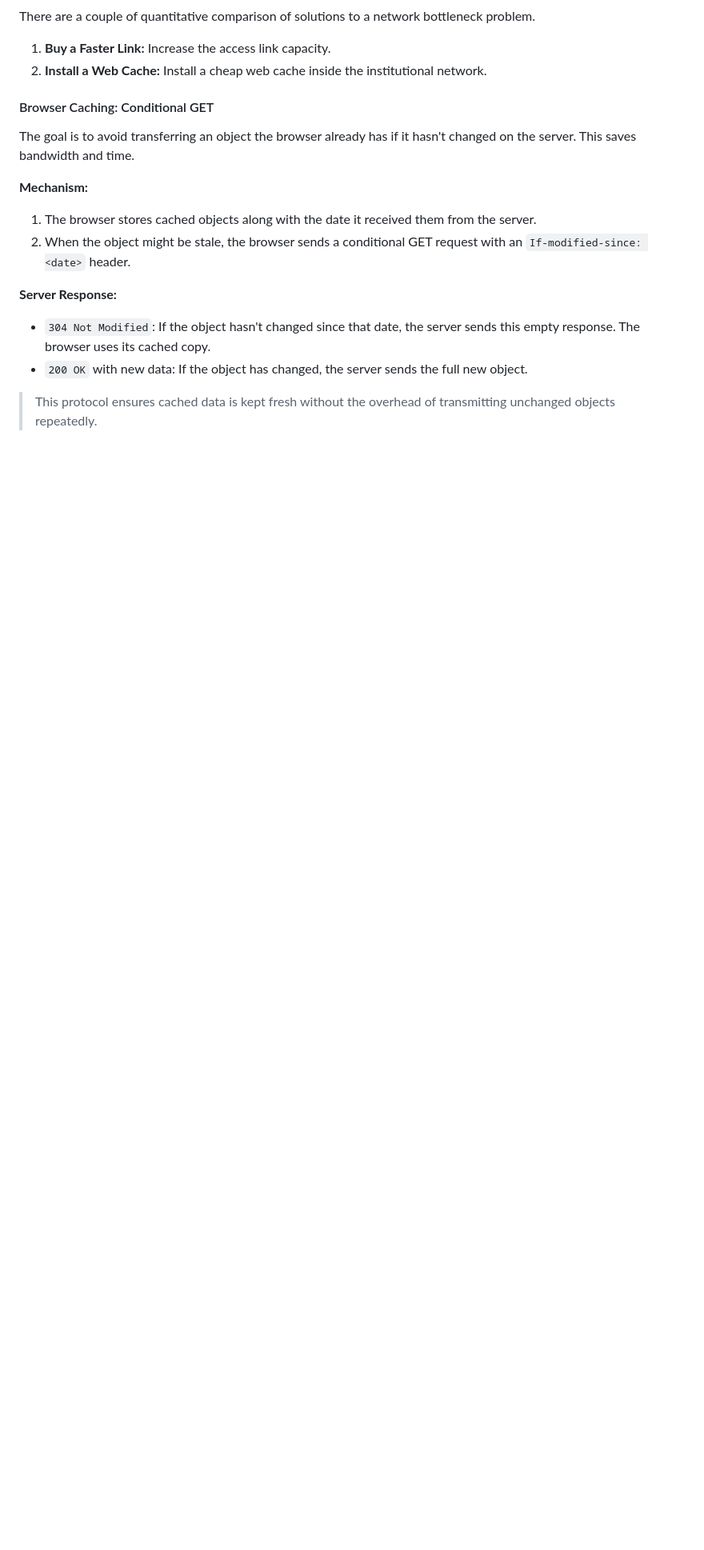
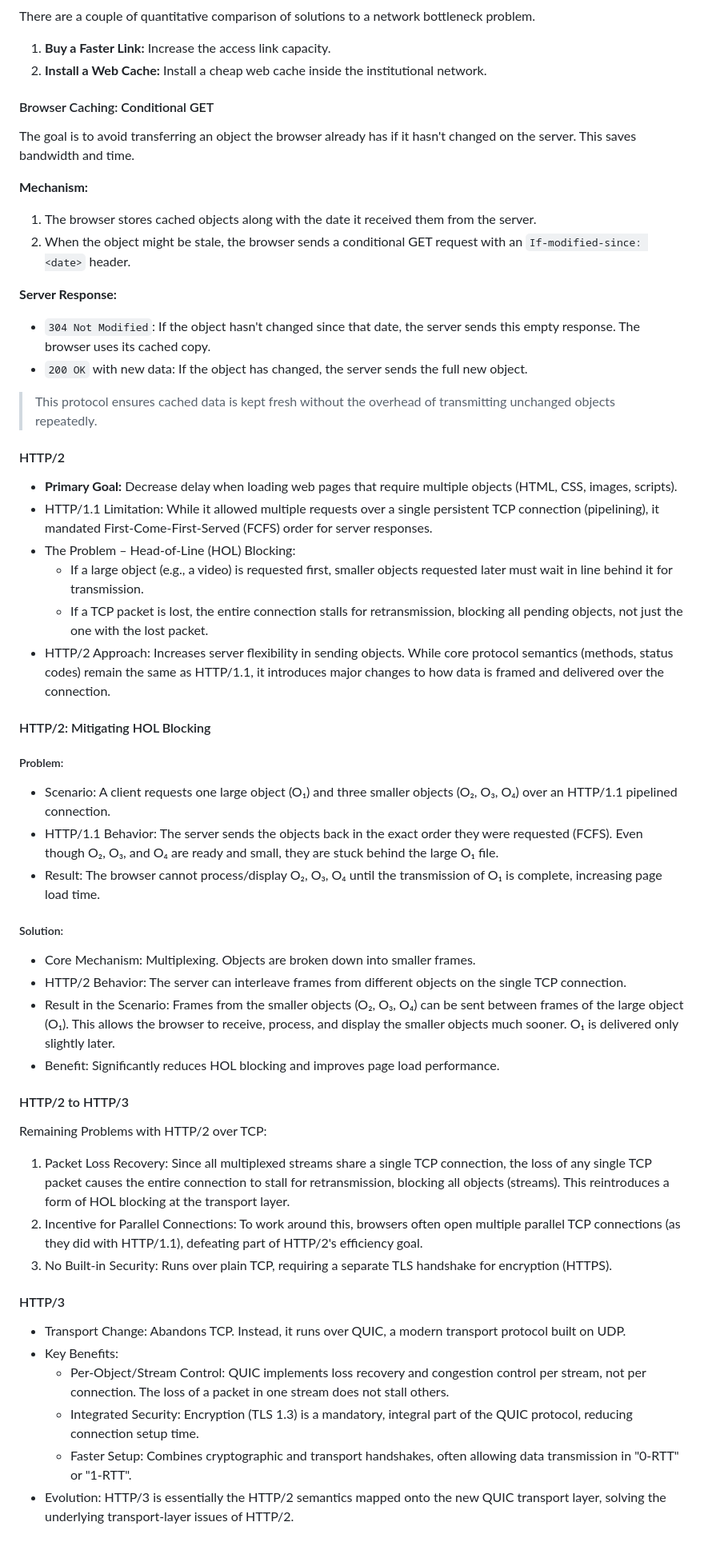
Before and after one commit to theomerkaratas/sabanci-university-master-degree-projects, a Markdown page: IT511-Network/1-ApplicationLayer.md, the part around the change. Shown at 80% size. GitHub-like rendering; blank space fills up the shorter version.

Commit message:
add new notes

```diff
--- a/IT511-Network/1-ApplicationLayer.md
+++ b/IT511-Network/1-ApplicationLayer.md
@@ -242,3 +242,36 @@ The goal is to avoid transferring an object the browser already has if it hasn't
 - `200 OK` with new data: If the object has changed, the server sends the full new object.
 
 > This protocol ensures cached data is kept fresh without the overhead of transmitting unchanged objects repeatedly.
+
+#### HTTP/2
+- **Primary Goal:** Decrease delay when loading web pages that require multiple objects (HTML, CSS, images, scripts).
+- HTTP/1.1 Limitation: While it allowed multiple requests over a single persistent TCP connection (pipelining), it mandated First-Come-First-Served (FCFS) order for server responses.
+- The Problem – Head-of-Line (HOL) Blocking:
+  - If a large object (e.g., a video) is requested first, smaller objects requested later must wait in line behind it for transmission.
+  - If a TCP packet is lost, the entire connection stalls for retransmission, blocking all pending objects, not just the one with the lost packet.
+- HTTP/2 Approach: Increases server flexibility in sending objects. While core protocol semantics (methods, status codes) remain the same as HTTP/1.1, it introduces major changes to how data is framed and delivered over the connection.
+
+#### HTTP/2: Mitigating HOL Blocking
+##### Problem:
+- Scenario: A client requests one large object (O₁) and three smaller objects (O₂, O₃, O₄) over an HTTP/1.1 pipelined connection.
+- HTTP/1.1 Behavior: The server sends the objects back in the exact order they were requested (FCFS). Even though O₂, O₃, and O₄ are ready and small, they are stuck behind the large O₁ file.
+- Result: The browser cannot process/display O₂, O₃, O₄ until the transmission of O₁ is complete, increasing page load time.
+##### Solution:
+- Core Mechanism: Multiplexing. Objects are broken down into smaller frames.
+- HTTP/2 Behavior: The server can interleave frames from different objects on the single TCP connection.
+- Result in the Scenario: Frames from the smaller objects (O₂, O₃, O₄) can be sent between frames of the large object (O₁). This allows the browser to receive, process, and display the smaller objects much sooner. O₁ is delivered only slightly later.
+- Benefit: Significantly reduces HOL blocking and improves page load performance.
+
+#### HTTP/2 to HTTP/3
+Remaining Problems with HTTP/2 over TCP:
+1. Packet Loss Recovery: Since all multiplexed streams share a single TCP connection, the loss of any single TCP packet causes the entire connection to stall for retransmission, blocking all objects (streams). This reintroduces a form of HOL blocking at the transport layer.
+2. Incentive for Parallel Connections: To work around this, browsers often open multiple parallel TCP connections (as they did with HTTP/1.1), defeating part of HTTP/2's efficiency goal.
+3. No Built-in Security: Runs over plain TCP, requiring a separate TLS handshake for encryption (HTTPS).
+
+#### HTTP/3
+- Transport Change: Abandons TCP. Instead, it runs over QUIC, a modern transport protocol built on UDP.
+- Key Benefits:
+  - Per-Object/Stream Control: QUIC implements loss recovery and congestion control per stream, not per connection. The loss of a packet in one stream does not stall others.
+  - Integrated Security: Encryption (TLS 1.3) is a mandatory, integral part of the QUIC protocol, reducing connection setup time.
+  - Faster Setup: Combines cryptographic and transport handshakes, often allowing data transmission in "0-RTT" or "1-RTT".
+- Evolution: HTTP/3 is essentially the HTTP/2 semantics mapped onto the new QUIC transport layer, solving the underlying transport-layer issues of HTTP/2.
```
